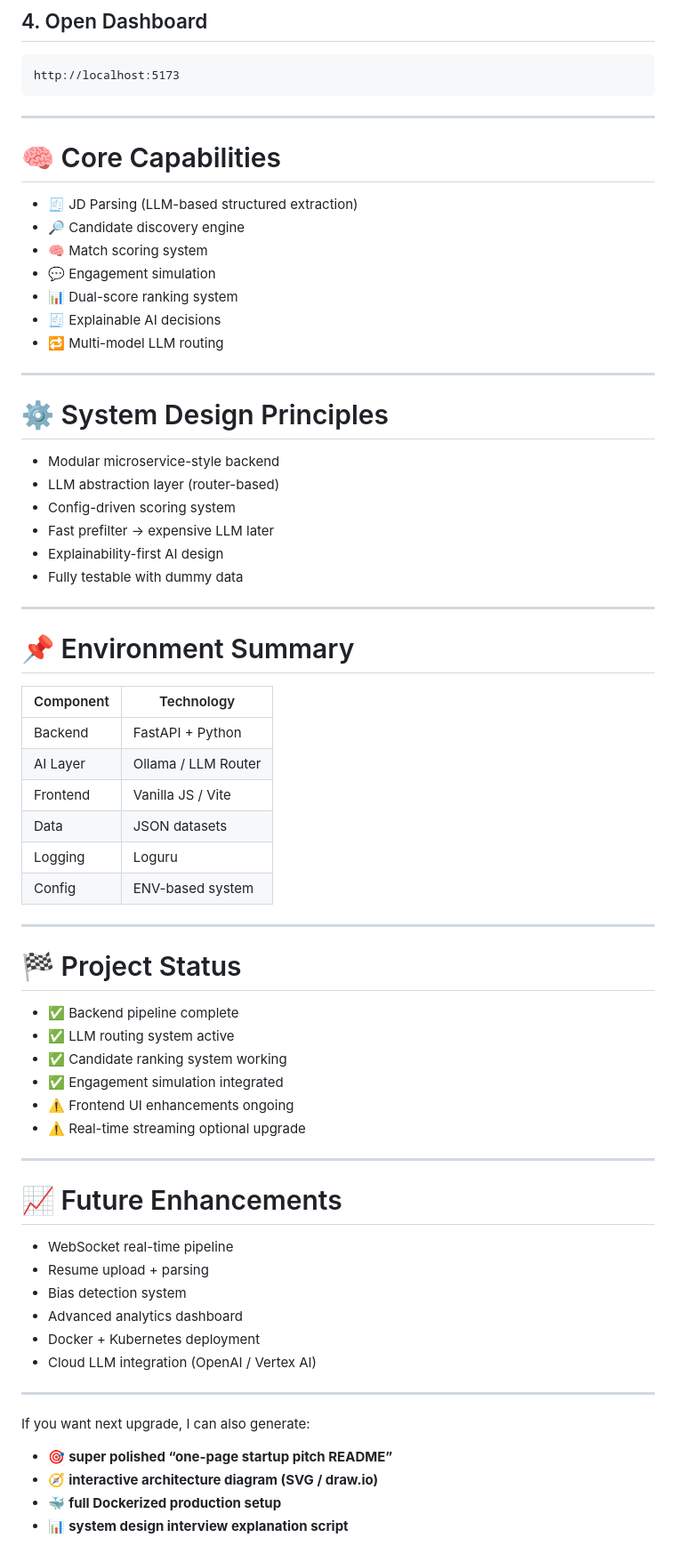
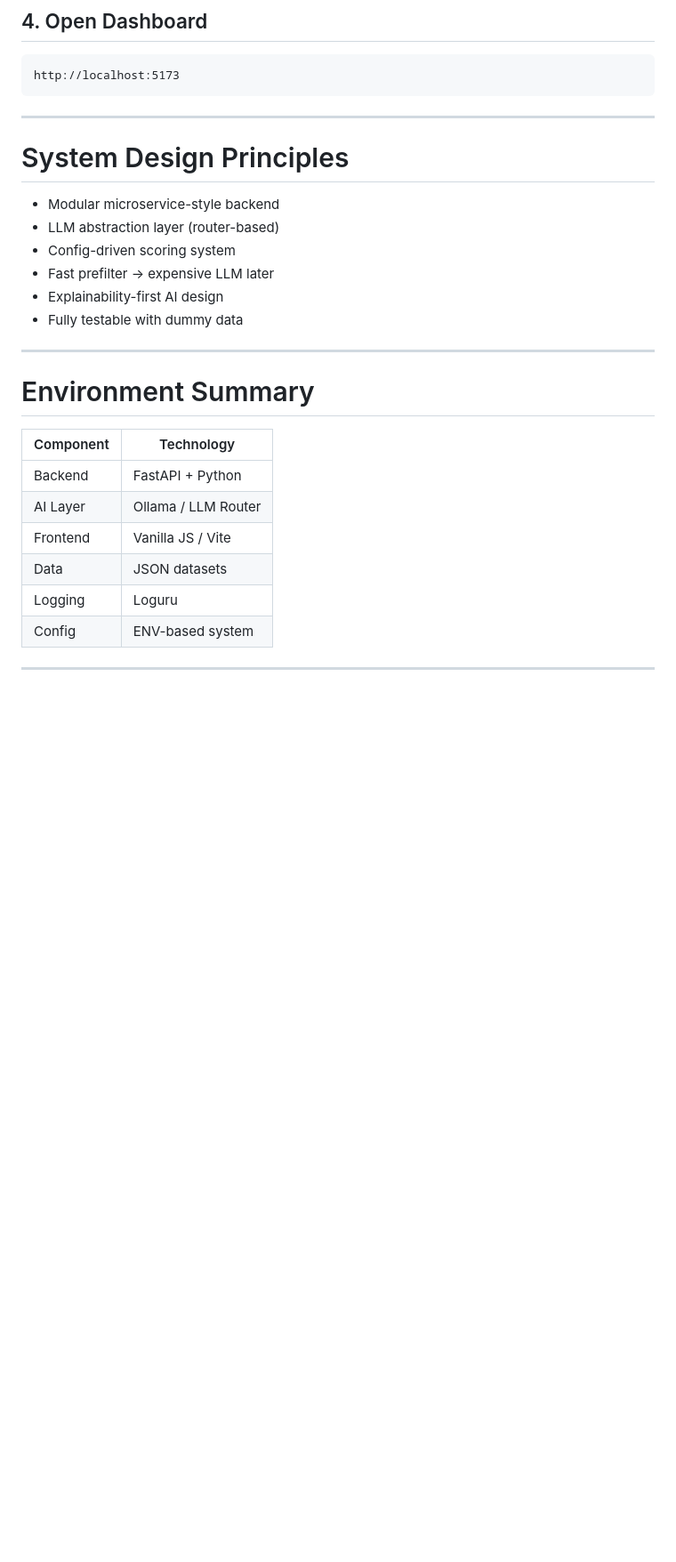
Before and after one commit to AkshayV30/catalyst-challenge, a Markdown page: Readme.md, the part around the change. Shown at 89% size. Rendered like a GitHub page; blank space fills up the shorter version.

```diff
--- a/Readme.md
+++ b/Readme.md
@@ -183,19 +183,10 @@ http://localhost:5173
 
 ---
 
-# 🧠 Core Capabilities
 
-* 🧾 JD Parsing (LLM-based structured extraction)
-* 🔎 Candidate discovery engine
-* 🧠 Match scoring system
-* 💬 Engagement simulation
-* 📊 Dual-score ranking system
-* 🧾 Explainable AI decisions
-* 🔁 Multi-model LLM routing
 
----
 
-# ⚙️ System Design Principles
+#  System Design Principles
 
 * Modular microservice-style backend
 * LLM abstraction layer (router-based)
@@ -206,7 +197,7 @@ http://localhost:5173
 
 ---
 
-# 📌 Environment Summary
+#  Environment Summary
 
 | Component | Technology          |
 | --------- | ------------------- |
@@ -218,32 +209,3 @@ http://localhost:5173
 | Config    | ENV-based system    |
 
 ---
-
-# 🏁 Project Status
-
-* ✅ Backend pipeline complete
-* ✅ LLM routing system active
-* ✅ Candidate ranking system working
-* ✅ Engagement simulation integrated
-* ⚠️ Frontend UI enhancements ongoing
-* ⚠️ Real-time streaming optional upgrade
-
----
-
-# 📈 Future Enhancements
-
-* WebSocket real-time pipeline
-* Resume upload + parsing
-* Bias detection system
-* Advanced analytics dashboard
-* Docker + Kubernetes deployment
-* Cloud LLM integration (OpenAI / Vertex AI)
-
----
-
-If you want next upgrade, I can also generate:
-
-* 🎯 **super polished “one-page startup pitch README”**
-* 🧭 **interactive architecture diagram (SVG / draw.io)**
-* 🐳 **full Dockerized production setup**
-* 📊 **system design interview explanation script**
```
